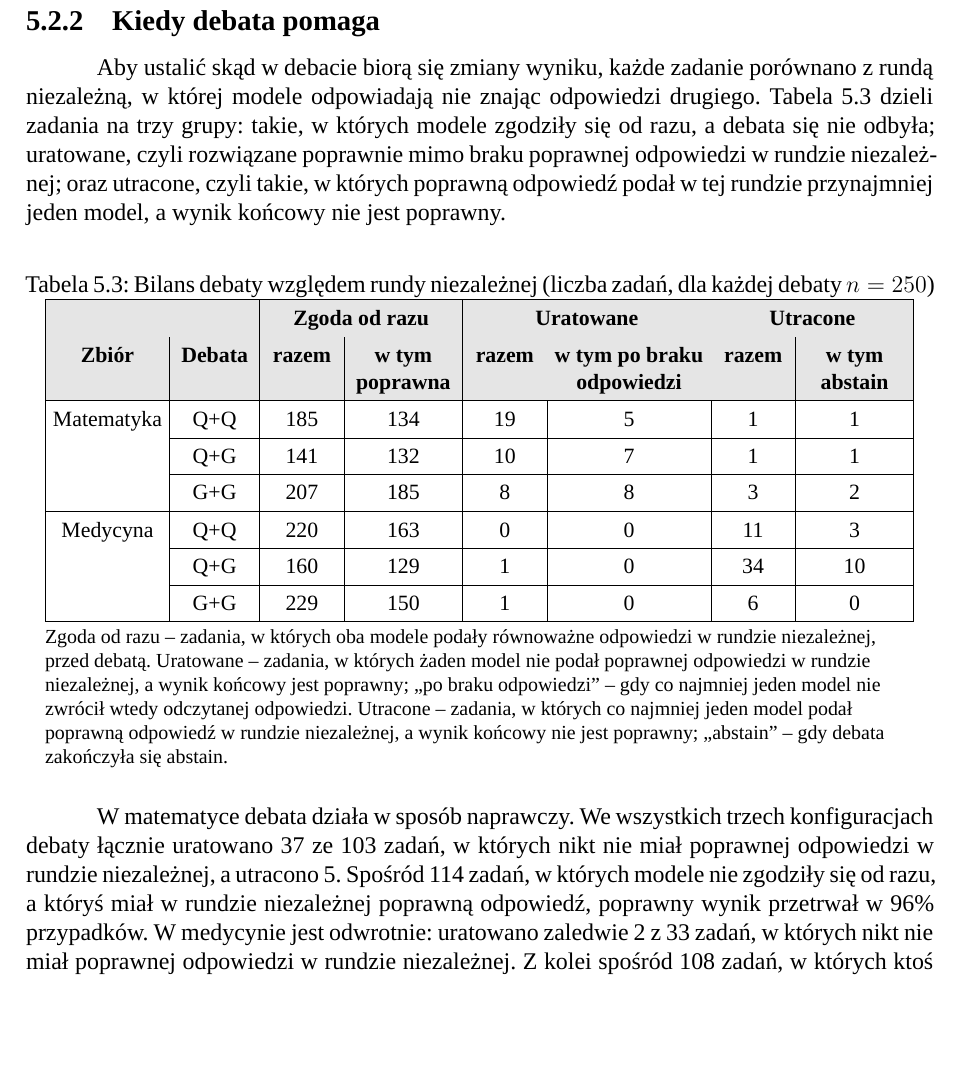
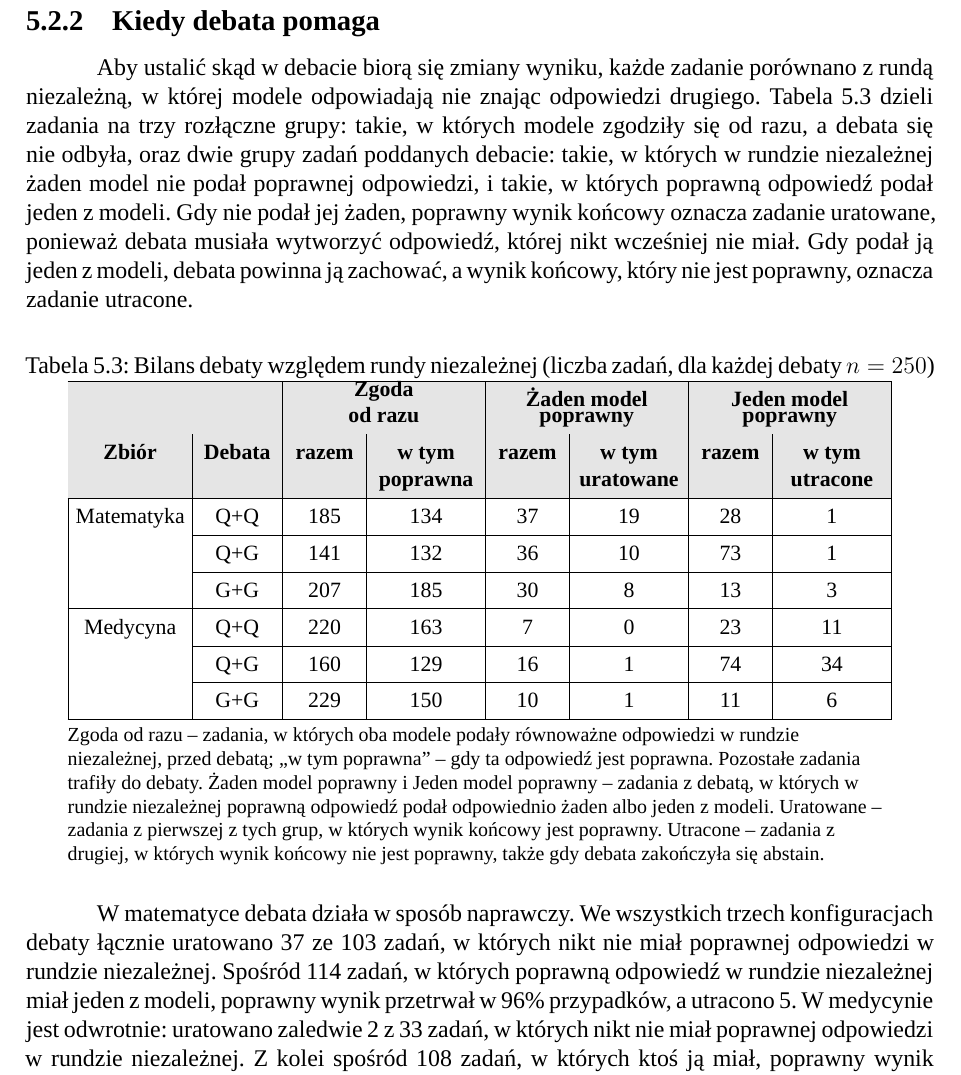
Before and after one commit to Nowak0/multi_llm_system, a LaTeX document (text/main.tex, which reads text/chapters/5-badania-i-analiza-wynikow.tex, text/tabels/bilans-debaty.tex): part of page 23 of 28, cut so that both start at the same text, the shorter picture padded with empty space. Compiled offline with XeLaTeX; a missing font is replaced by an installed copy or a similar font.

Commit message:
5.2.2 enhancement

```diff
--- a/text/chapters/5-badania-i-analiza-wynikow.tex
+++ b/text/chapters/5-badania-i-analiza-wynikow.tex
@@ -39,11 +39,11 @@ Debata mieszana Q+G jest najlepszą konfiguracją w matematyce: przewyższa G o
 \subsection{Kiedy debata pomaga}
 \label{sec:kiedy_debata_pomaga}
 
-Aby ustalić skąd w debacie biorą się zmiany wyniku, każde zadanie porównano z rundą niezależną, w której modele odpowiadają nie znając odpowiedzi drugiego. Tabela~\ref{tab:bilans_debaty} dzieli zadania na trzy grupy: takie, w których modele zgodziły się od razu, a debata się nie odbyła; uratowane, czyli rozwiązane poprawnie mimo braku poprawnej odpowiedzi w rundzie niezależnej; oraz utracone, czyli takie, w których poprawną odpowiedź podał w tej rundzie przynajmniej jeden model, a wynik końcowy nie jest poprawny.
+Aby ustalić skąd w debacie biorą się zmiany wyniku, każde zadanie porównano z rundą niezależną, w której modele odpowiadają nie znając odpowiedzi drugiego. Tabela~\ref{tab:bilans_debaty} dzieli zadania na trzy rozłączne grupy: takie, w których modele zgodziły się od razu, a debata się nie odbyła, oraz dwie grupy zadań poddanych debacie: takie, w których w rundzie niezależnej żaden model nie podał poprawnej odpowiedzi, i takie, w których poprawną odpowiedź podał jeden z modeli. Gdy nie podał jej żaden, poprawny wynik końcowy oznacza zadanie uratowane, ponieważ debata musiała wytworzyć odpowiedź, której nikt wcześniej nie miał. Gdy podał ją jeden z modeli, debata powinna ją zachować, a wynik końcowy, który nie jest poprawny, oznacza zadanie utracone.
 
 \input{tabels/bilans-debaty}
 
-W matematyce debata działa w sposób naprawczy. We wszystkich trzech konfiguracjach debaty łącznie uratowano 37 ze 103 zadań, w których nikt nie miał poprawnej odpowiedzi w rundzie niezależnej, a utracono 5. Spośród 114 zadań, w których modele nie zgodziły się od razu, a któryś miał w rundzie niezależnej poprawną odpowiedź, poprawny wynik przetrwał w 96\% przypadków. W medycynie jest odwrotnie: uratowano zaledwie 2 z 33 zadań, w których nikt nie miał poprawnej odpowiedzi w rundzie niezależnej. Z kolei spośród 108 zadań, w których ktoś ją miał, poprawny wynik przetrwał tylko w 53\% (57 zadań), a utracono 51 (w 13 utraconych debata skończyła się abstain). Utracone zadania mierzą skuteczność wyboru między odpowiedziami z rundy niezależnej, a nie stratę względem modelu solo, dlatego nie przeczą wynikowi z tabeli~\ref{tab:testy_parowane}, według którego debata w medycynie nie pogarsza dokładności. Można przypuszczać, że w matematyce poprawny tok rozumowania da się sprawdzić krok po kroku, więc argument modelu mającego rację ma szansę przekonać drugi, natomiast w MedMCQA odpowiedź zależy głównie od wiedzy, której debata nie uzupełni. Eksperymenty tego jednak nie rozstrzygają.
+W matematyce debata działa w sposób naprawczy. We wszystkich trzech konfiguracjach debaty łącznie uratowano 37 ze 103 zadań, w których nikt nie miał poprawnej odpowiedzi w rundzie niezależnej. Spośród 114 zadań, w których poprawną odpowiedź w rundzie niezależnej miał jeden z modeli, poprawny wynik przetrwał w 96\% przypadków, a utracono 5. W medycynie jest odwrotnie: uratowano zaledwie 2 z 33 zadań, w których nikt nie miał poprawnej odpowiedzi w rundzie niezależnej. Z kolei spośród 108 zadań, w których ktoś ją miał, poprawny wynik przetrwał tylko w 53\% (57 zadań), a utracono 51 (w 13 utraconych debata skończyła się abstain). Utracone zadania mierzą skuteczność wyboru między odpowiedziami z rundy niezależnej, a nie stratę względem modelu solo, dlatego nie przeczą wynikowi z tabeli~\ref{tab:testy_parowane}, według którego debata w medycynie nie pogarsza dokładności. Można przypuszczać, że w matematyce poprawny tok rozumowania da się sprawdzić krok po kroku, więc argument modelu mającego rację ma szansę przekonać drugi, natomiast w MedMCQA odpowiedź zależy głównie od wiedzy, której debata nie uzupełni. Eksperymenty tego jednak nie rozstrzygają.
 
 W większości zadań wynik ustala się jeszcze przed debatą: modele zgadzają się od razu w matematyce w 185 (Q+Q), 141 (Q+G) i 207 (G+G) zadaniach z 250, a w medycynie odpowiednio w 220, 160 i 229. Wiarygodność zgody zależy od składu pary. Dwa egzemplarze tego samego modelu częściej zgadzają się na odpowiedź błędną: w matematyce w 51 (Q+Q), 9 (Q+G) i 22 (G+G) zadaniach, a w medycynie odpowiednio w 57, 31 i 79. Wśród odpowiedzi uzgodnionych od razu, w debacie mieszanej poprawnych jest 94\% w matematyce i 81\% w medycynie, a w debatach jednorodnych 72\% (Q+Q) i 89\% (G+G) w matematyce oraz 74\% i 66\% w medycynie. Można przypuszczać, że błędy dwóch instancji jednego modelu są silniej skorelowane niż błędy dwóch różnych modeli.
 
--- a/text/tabels/bilans-debaty.tex
+++ b/text/tabels/bilans-debaty.tex
@@ -7,23 +7,23 @@
     \setlength{\tabcolsep}{2.5pt}
     \renewcommand{\arraystretch}{1.35}
     \sbox0{%
-    \begin{tabular}{|>{\centering\arraybackslash}p{2.0cm}|>{\centering\arraybackslash}p{1.4cm}|>{\centering\arraybackslash}p{1.3cm}|>{\centering\arraybackslash}p{1.9cm}|>{\centering\arraybackslash}p{1.3cm}|>{\centering\arraybackslash}p{2.7cm}|>{\centering\arraybackslash}p{1.3cm}|>{\centering\arraybackslash}p{1.9cm}|}
+    \begin{tabular}{|>{\centering\arraybackslash}p{2.0cm}|>{\centering\arraybackslash}p{1.4cm}|>{\centering\arraybackslash}p{1.3cm}|>{\centering\arraybackslash}p{1.9cm}|>{\centering\arraybackslash}p{1.3cm}|>{\centering\arraybackslash}p{1.9cm}|>{\centering\arraybackslash}p{1.3cm}|>{\centering\arraybackslash}p{1.9cm}|}
         \hline
         \rowcolor{gray!20}
-        \multicolumn{2}{|c|}{} & \multicolumn{2}{c|}{\textbf{Zgoda od razu}} & \multicolumn{2}{c|}{\textbf{Uratowane}} & \multicolumn{2}{c|}{\textbf{Utracone}} \\ \cline{3-8}
+        \multicolumn{2}{|c|}{} & \multicolumn{2}{c|}{\shortstack{\textbf{Zgoda}\\\textbf{od razu}}} & \multicolumn{2}{c|}{\shortstack{\textbf{Żaden model}\\\textbf{poprawny}}} & \multicolumn{2}{c|}{\shortstack{\textbf{Jeden model}\\\textbf{poprawny}}} \\ \cline{3-8}
         \rowcolor{gray!20}
-        \textbf{Zbiór} & \textbf{Debata} & \textbf{razem} & \textbf{w tym poprawna} & \textbf{razem} & \textbf{w tym po braku odpowiedzi} & \textbf{razem} & \textbf{w tym abstain} \\ \hline
-        Matematyka & Q+Q & 185 & 134 & 19 & 5 & 1 & 1 \\ \cline{2-8}
-         & Q+G & 141 & 132 & 10 & 7 & 1 & 1 \\ \cline{2-8}
-         & G+G & 207 & 185 & 8 & 8 & 3 & 2 \\ \hline
-        Medycyna & Q+Q & 220 & 163 & 0 & 0 & 11 & 3 \\ \cline{2-8}
-         & Q+G & 160 & 129 & 1 & 0 & 34 & 10 \\ \cline{2-8}
-         & G+G & 229 & 150 & 1 & 0 & 6 & 0 \\ \hline
+        \textbf{Zbiór} & \textbf{Debata} & \textbf{razem} & \textbf{w tym poprawna} & \textbf{razem} & \textbf{w tym uratowane} & \textbf{razem} & \textbf{w tym utracone} \\ \hline
+        Matematyka & Q+Q & 185 & 134 & 37 & 19 & 28 & 1 \\ \cline{2-8}
+         & Q+G & 141 & 132 & 36 & 10 & 73 & 1 \\ \cline{2-8}
+         & G+G & 207 & 185 & 30 & 8 & 13 & 3 \\ \hline
+        Medycyna & Q+Q & 220 & 163 & 7 & 0 & 23 & 11 \\ \cline{2-8}
+         & Q+G & 160 & 129 & 16 & 1 & 74 & 34 \\ \cline{2-8}
+         & G+G & 229 & 150 & 10 & 1 & 11 & 6 \\ \hline
     \end{tabular}}
     \usebox{0}
     \par\smallskip
     \begin{minipage}{\wd0}
         \raggedright\footnotesize
-        Zgoda od razu -- zadania, w których oba modele podały równoważne odpowiedzi w rundzie niezależnej, przed debatą. Uratowane -- zadania, w których żaden model nie podał poprawnej odpowiedzi w rundzie niezależnej, a wynik końcowy jest poprawny; „po braku odpowiedzi” -- gdy co najmniej jeden model nie zwrócił wtedy odczytanej odpowiedzi. Utracone -- zadania, w których co najmniej jeden model podał poprawną odpowiedź w rundzie niezależnej, a wynik końcowy nie jest poprawny; „abstain” -- gdy debata zakończyła się abstain.
+        Zgoda od razu -- zadania, w których oba modele podały równoważne odpowiedzi w rundzie niezależnej, przed debatą; „w tym poprawna” -- gdy ta odpowiedź jest poprawna. Pozostałe zadania trafiły do debaty. Żaden model poprawny i Jeden model poprawny -- zadania z debatą, w których w rundzie niezależnej poprawną odpowiedź podał odpowiednio żaden albo jeden z modeli. Uratowane -- zadania z pierwszej z tych grup, w których wynik końcowy jest poprawny. Utracone -- zadania z drugiej, w których wynik końcowy nie jest poprawny, także gdy debata zakończyła się abstain.
     \end{minipage}
 \end{table}
```
Also changed, not shown: code/results/debate_balance.csv (+7 -7 lines), code/thesis_figures.py (+19 -11 lines), text/main.pdf, 1 other file.
